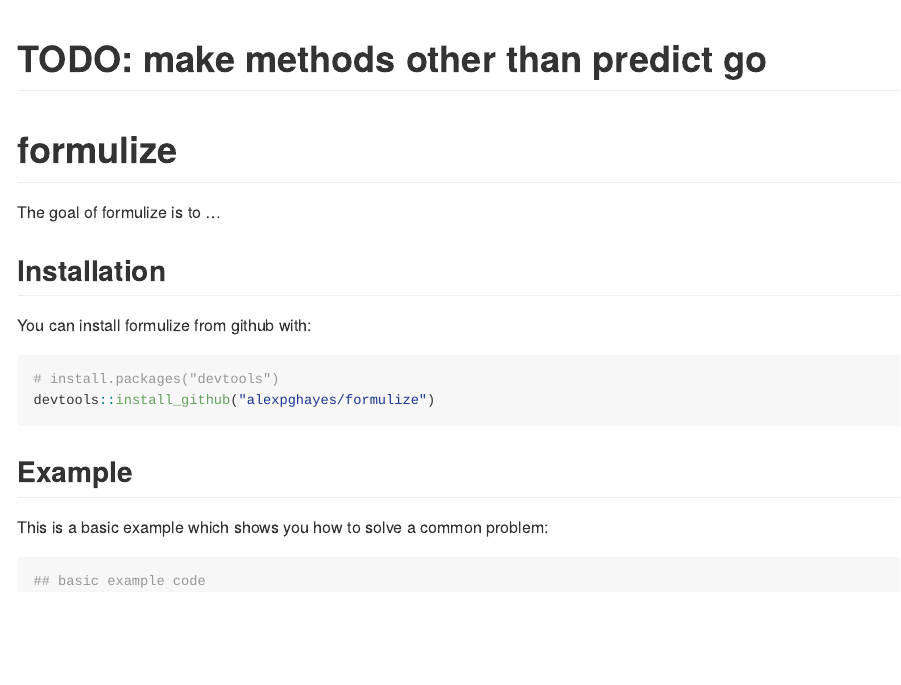
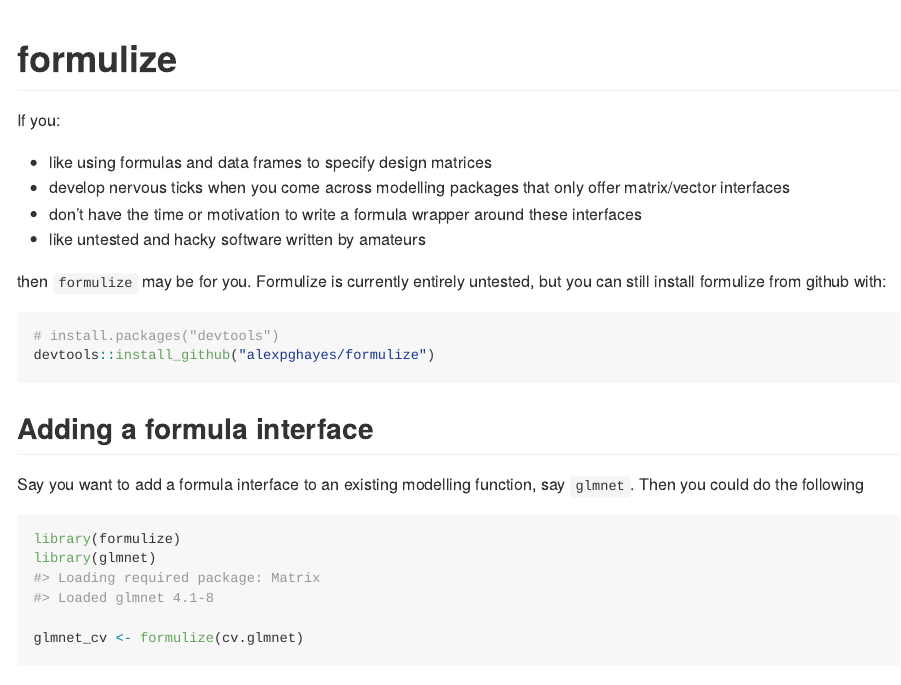
Before and after one commit to maurolepore/formulize, an R Markdown document (README.Rmd): the page in a window 1100 px wide, from its top. Rendered offline with R 4.5, knitr and Pandoc, with nearby package versions; some code elsewhere in the file could not run offline.

Commit message:
update README, remove extra LICENSE

````diff
--- a/README.Rmd
+++ b/README.Rmd
@@ -13,24 +13,28 @@
 )
 ```
 
-# TODO: make methods other than predict go
-
 # formulize
 
-The goal of formulize is to ...
+If you:
 
-## Installation
+- like using formulas and data frames to specify design matrices
+- develop nervous ticks when you come across modelling packages that only offer matrix/vector interfaces
+- don't have the time or motivation to write a formula wrapper around these interfaces
+- like untested and hacky software written by amateurs
 
-You can install formulize from github with:
+then `formulize` may be for you. Formulize is currently entirely untested, but you can still install formulize from github with:
 
 ```{r gh-installation, eval = FALSE}
 # install.packages("devtools")
 devtools::install_github("alexpghayes/formulize")
 ```
 
-## Example
+## Adding a formula interface
 
-This is a basic example which shows you how to solve a common problem:
+Say you want to add a formula interface to an existing modelling function, say `glmnet`. Then you could do the following
 
-```{r example}
-## basic example code
+```{r}
+library(formulize)
+library(glmnet)
+
+glmnet_cv <- formulize(cv.glmnet)
````
Also changed, not shown: R/formulize.R (+1 -4 lines), README.md, README.Rmd (27 more changed lines), 1 other file.
